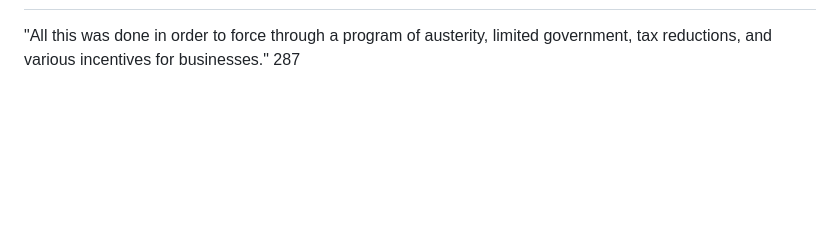
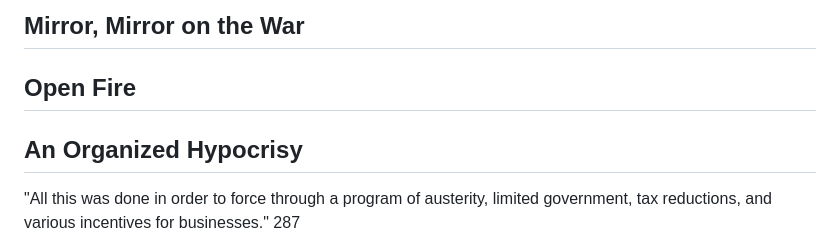
Before and after one commit to gcallah/BookReviews, a Markdown page: schroeder.md, the part around one of its changes. Drawn GitHub-style; blank space fills up the shorter version.

```diff
--- a/schroeder.md
+++ b/schroeder.md
@@ -82,3 +105,11 @@ international law will be a quite different entity than national law.
+## Mirror, Mirror on the War
+
+
+## Open Fire
+
+
+
+## An Organized Hypocrisy
 
 "All this was done in order to force through a program of austerity, limited
 government, tax reductions, and various incentives for businesses." 287
```
Also changed, not shown: other parts of schroeder.md (+55 -32 lines).
